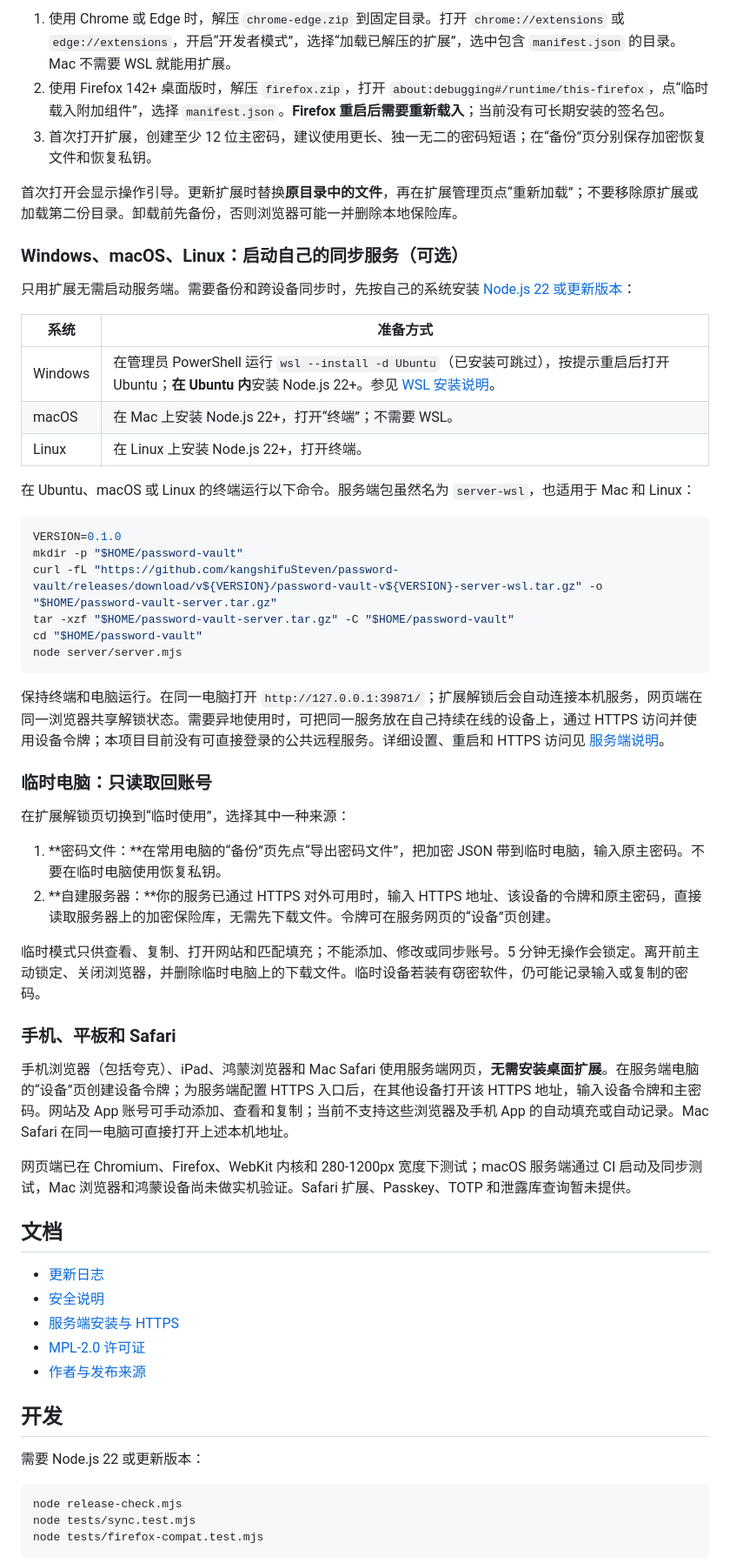
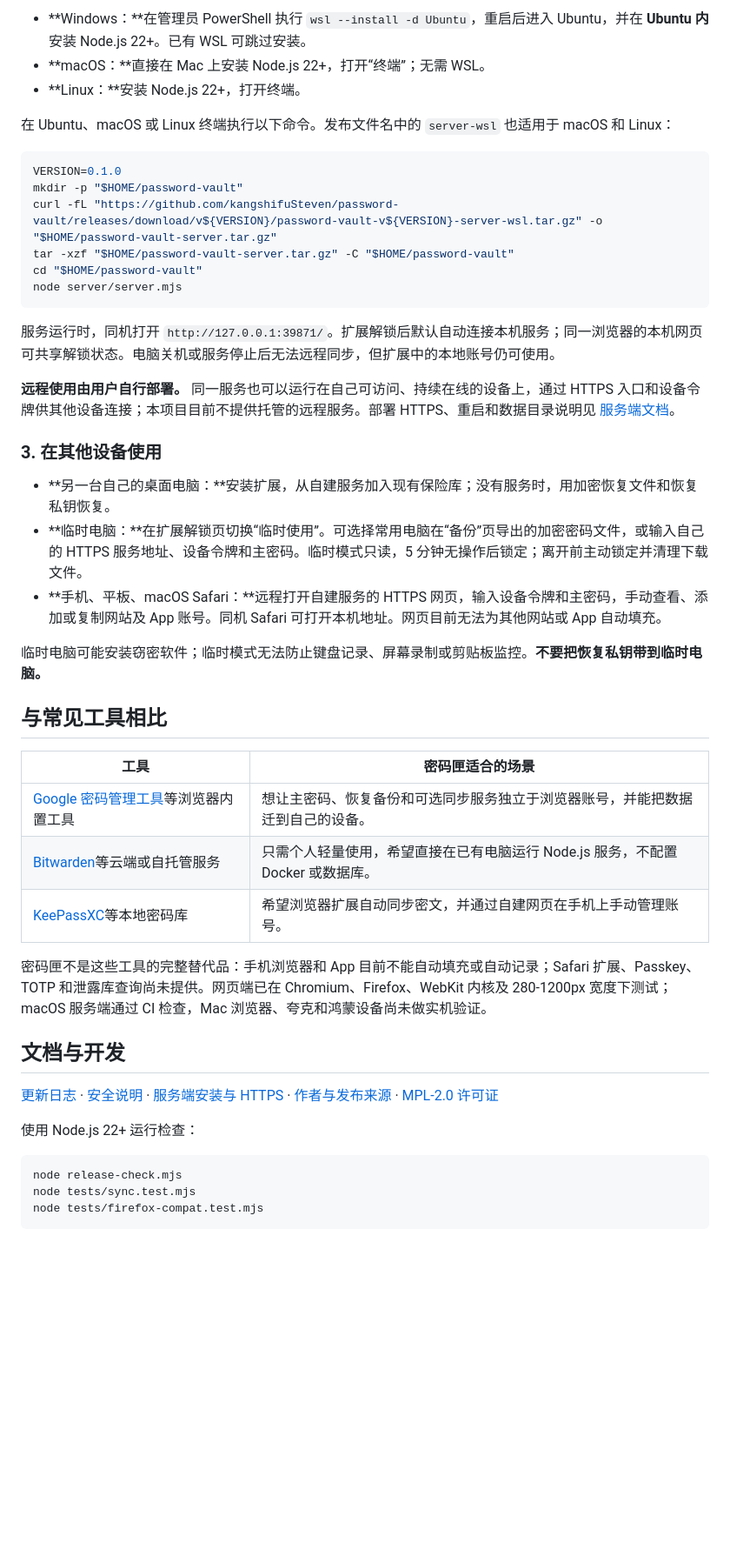
Before and after one commit to kangshifuSteven/password-vault, a Markdown page: README.md, the part around one of its changes. Shown at 87% size. GitHub-like rendering; blank space fills up the shorter version.

Commit message:
Reorganize README around setup and usage paths

````diff
--- a/README.md
+++ b/README.md
@@ -57,21 +41,9 @@ Password Vault is an open-source, local-first password manager with a browser ex
 
-1. 使用 Chrome 或 Edge 时，解压 `chrome-edge.zip` 到固定目录。打开 `chrome://extensions` 或 `edge://extensions`，开启“开发者模式”，选择“加载已解压的扩展”，选中包含 `manifest.json` 的目录。Mac 不需要 WSL 就能用扩展。
-2. 使用 Firefox 142+ 桌面版时，解压 `firefox.zip`，打开 `about:debugging#/runtime/this-firefox`，点“临时载入附加组件”，选择 `manifest.json`。**Firefox 重启后需要重新载入**；当前没有可长期安装的签名包。
-3. 首次打开扩展，创建至少 12 位主密码，建议使用更长、独一无二的密码短语；在“备份”页分别保存加密恢复文件和恢复私钥。
+- **Windows：**在管理员 PowerShell 执行 `wsl --install -d Ubuntu`，重启后进入 Ubuntu，并在 **Ubuntu 内**安装 Node.js 22+。已有 WSL 可跳过安装。
+- **macOS：**直接在 Mac 上安装 Node.js 22+，打开“终端”；无需 WSL。
+- **Linux：**安装 Node.js 22+，打开终端。
 
-首次打开会显示操作引导。更新扩展时替换**原目录中的文件**，再在扩展管理页点“重新加载”；不要移除原扩展或加载第二份目录。卸载前先备份，否则浏览器可能一并删除本地保险库。
-
-### Windows、macOS、Linux：启动自己的同步服务（可选）
-
-只用扩展无需启动服务端。需要备份和跨设备同步时，先按自己的系统安装 [Node.js 22 或更新版本](https://nodejs.org/en/download)：
-
-| 系统 | 准备方式 |
-| --- | --- |
-| Windows | 在管理员 PowerShell 运行 `wsl --install -d Ubuntu`（已安装可跳过），按提示重启后打开 Ubuntu；**在 Ubuntu 内**安装 Node.js 22+。参见 [WSL 安装说明](https://learn.microsoft.com/windows/wsl/install)。 |
-| macOS | 在 Mac 上安装 Node.js 22+，打开“终端”；不需要 WSL。 |
-| Linux | 在 Linux 上安装 Node.js 22+，打开终端。 |
-
-在 Ubuntu、macOS 或 Linux 的终端运行以下命令。服务端包虽然名为 `server-wsl`，也适用于 Mac 和 Linux：
+在 Ubuntu、macOS 或 Linux 终端执行以下命令。发布文件名中的 `server-wsl` 也适用于 macOS 和 Linux：
 
 ```sh
 VERSION=0.1.0
@@ -82,34 +54,33 @@ cd "$HOME/password-vault"
 node server/server.mjs
 ```
 
-保持终端和电脑运行。在同一电脑打开 `http://127.0.0.1:39871/`；扩展解锁后会自动连接本机服务，网页端在同一浏览器共享解锁状态。需要异地使用时，可把同一服务放在自己持续在线的设备上，通过 HTTPS 访问并使用设备令牌；本项目目前没有可直接登录的公共远程服务。详细设置、重启和 HTTPS 访问见 [服务端说明](server/README.md)。
+服务运行时，同机打开 `http://127.0.0.1:39871/`。扩展解锁后默认自动连接本机服务；同一浏览器的本机网页可共享解锁状态。电脑关机或服务停止后无法远程同步，但扩展中的本地账号仍可使用。
 
-### 临时电脑：只读取回账号
+**远程使用由用户自行部署。** 同一服务也可以运行在自己可访问、持续在线的设备上，通过 HTTPS 入口和设备令牌供其他设备连接；本项目目前不提供托管的远程服务。部署 HTTPS、重启和数据目录说明见 [服务端文档](server/README.md)。
 
-在扩展解锁页切换到“临时使用”，选择其中一种来源：
+### 3. 在其他设备使用
 
-1. **密码文件：**在常用电脑的“备份”页先点“导出密码文件”，把加密 JSON 带到临时电脑，输入原主密码。不要在临时电脑使用恢复私钥。
-2. **自建服务器：**你的服务已通过 HTTPS 对外可用时，输入 HTTPS 地址、该设备的令牌和原主密码，直接读取服务器上的加密保险库，无需先下载文件。令牌可在服务网页的“设备”页创建。
+- **另一台自己的桌面电脑：**安装扩展，从自建服务加入现有保险库；没有服务时，用加密恢复文件和恢复私钥恢复。
+- **临时电脑：**在扩展解锁页切换“临时使用”。可选择常用电脑在“备份”页导出的加密密码文件，或输入自己的 HTTPS 服务地址、设备令牌和主密码。临时模式只读，5 分钟无操作后锁定；离开前主动锁定并清理下载文件。
+- **手机、平板、macOS Safari：**远程打开自建服务的 HTTPS 网页，输入设备令牌和主密码，手动查看、添加或复制网站及 App 账号。同机 Safari 可打开本机地址。网页目前无法为其他网站或 App 自动填充。
 
-临时模式只供查看、复制、打开网站和匹配填充；不能添加、修改或同步账号。5 分钟无操作会锁定。离开前主动锁定、关闭浏览器，并删除临时电脑上的下载文件。临时设备若装有窃密软件，仍可能记录输入或复制的密码。
+临时电脑可能安装窃密软件；临时模式无法防止键盘记录、屏幕录制或剪贴板监控。**不要把恢复私钥带到临时电脑。**
 
-### 手机、平板和 Safari
+## 与常见工具相比
 
-手机浏览器（包括夸克）、iPad、鸿蒙浏览器和 Mac Safari 使用服务端网页，**无需安装桌面扩展**。在服务端电脑的“设备”页创建设备令牌；为服务端配置 HTTPS 入口后，在其他设备打开该 HTTPS 地址，输入设备令牌和主密码。网站及 App 账号可手动添加、查看和复制；当前不支持这些浏览器及手机 App 的自动填充或自动记录。Mac Safari 在同一电脑可直接打开上述本机地址。
+| 工具 | 密码匣适合的场景 |
+| --- | --- |
+| [Google 密码管理工具](https://support.google.com/chrome/answer/95606)等浏览器内置工具 | 想让主密码、恢复备份和可选同步服务独立于浏览器账号，并能把数据迁到自己的设备。 |
+| [Bitwarden](https://bitwarden.com/help/self-host-bitwarden/)等云端或自托管服务 | 只需个人轻量使用，希望直接在已有电脑运行 Node.js 服务，不配置 Docker 或数据库。 |
+| [KeePassXC](https://keepassxc.org/docs/KeePassXC_GettingStarted)等本地密码库 | 希望浏览器扩展自动同步密文，并通过自建网页在手机上手动管理账号。 |
 
-网页端已在 Chromium、Firefox、WebKit 内核和 280-1200px 宽度下测试；macOS 服务端通过 CI 启动及同步测试，Mac 浏览器和鸿蒙设备尚未做实机验证。Safari 扩展、Passkey、TOTP 和泄露库查询暂未提供。
+密码匣不是这些工具的完整替代品：手机浏览器和 App 目前不能自动填充或自动记录；Safari 扩展、Passkey、TOTP 和泄露库查询尚未提供。网页端已在 Chromium、Firefox、WebKit 内核及 280-1200px 宽度下测试；macOS 服务端通过 CI 检查，Mac 浏览器、夸克和鸿蒙设备尚未做实机验证。
 
-## 文档
+## 文档与开发
 
-- [更新日志](CHANGELOG.md)
-- [安全说明](SECURITY.md)
-- [服务端安装与 HTTPS](server/README.md)
-- [MPL-2.0 许可证](LICENSE)
-- [作者与发布来源](NOTICE.md)
+[更新日志](CHANGELOG.md) · [安全说明](SECURITY.md) · [服务端安装与 HTTPS](server/README.md) · [作者与发布来源](NOTICE.md) · [MPL-2.0 许可证](LICENSE)
 
-## 开发
-
-需要 Node.js 22 或更新版本：
+使用 Node.js 22+ 运行检查：
 
 ```sh
 node release-check.mjs
````
Also changed, not shown: other parts of README.md (+22 -42 lines).
